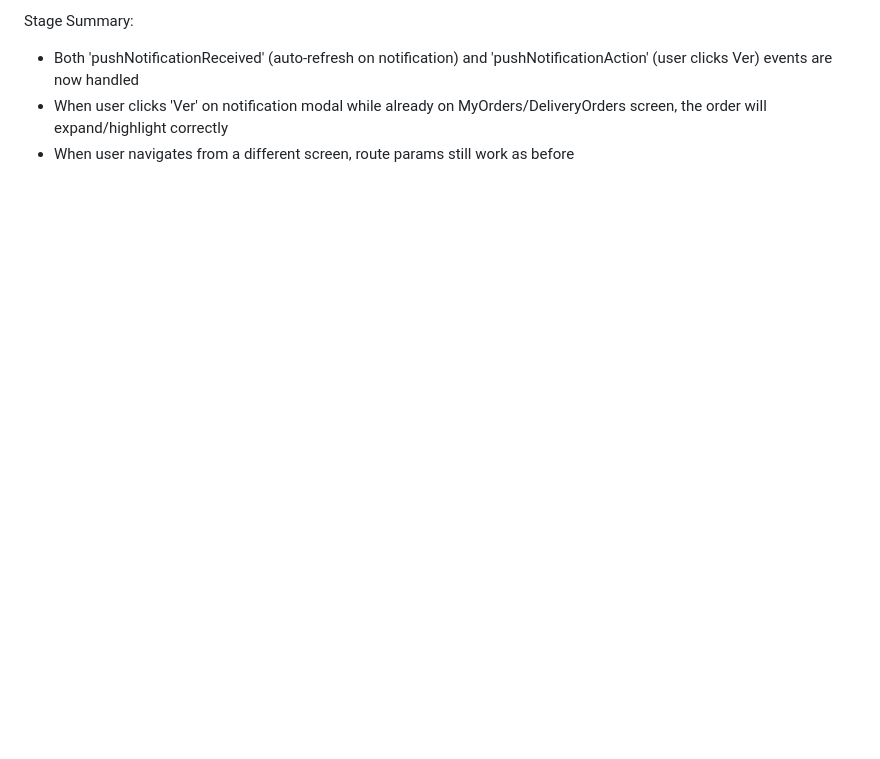
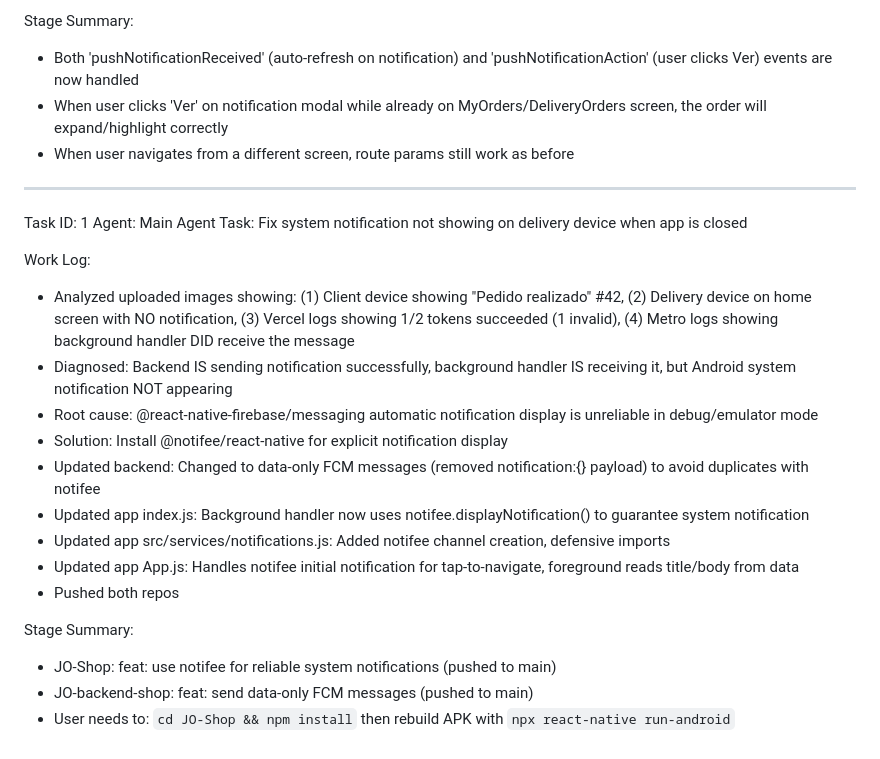
Before and after one commit to preto960/JO-Shop, a Markdown page: worklog.md, the part around the change. GitHub-like rendering; blank space fills up the shorter version.

Commit message:
70682417-e7c0-4c86-b03a-72b799840e3c

```diff
--- a/worklog.md
+++ b/worklog.md
@@ -62,3 +62,23 @@ Stage Summary:
 - Both 'pushNotificationReceived' (auto-refresh on notification) and 'pushNotificationAction' (user clicks Ver) events are now handled
 - When user clicks 'Ver' on notification modal while already on MyOrders/DeliveryOrders screen, the order will expand/highlight correctly
 - When user navigates from a different screen, route params still work as before
+---
+Task ID: 1
+Agent: Main Agent
+Task: Fix system notification not showing on delivery device when app is closed
+
+Work Log:
+- Analyzed uploaded images showing: (1) Client device showing "Pedido realizado" #42, (2) Delivery device on home screen with NO notification, (3) Vercel logs showing 1/2 tokens succeeded (1 invalid), (4) Metro logs showing background handler DID receive the message
+- Diagnosed: Backend IS sending notification successfully, background handler IS receiving it, but Android system notification NOT appearing
+- Root cause: @react-native-firebase/messaging automatic notification display is unreliable in debug/emulator mode
+- Solution: Install @notifee/react-native for explicit notification display
+- Updated backend: Changed to data-only FCM messages (removed notification:{} payload) to avoid duplicates with notifee
+- Updated app index.js: Background handler now uses notifee.displayNotification() to guarantee system notification
+- Updated app src/services/notifications.js: Added notifee channel creation, defensive imports
+- Updated app App.js: Handles notifee initial notification for tap-to-navigate, foreground reads title/body from data
+- Pushed both repos
+
+Stage Summary:
+- JO-Shop: feat: use notifee for reliable system notifications (pushed to main)
+- JO-backend-shop: feat: send data-only FCM messages (pushed to main)
+- User needs to: `cd JO-Shop && npm install` then rebuild APK with `npx react-native run-android`
```
